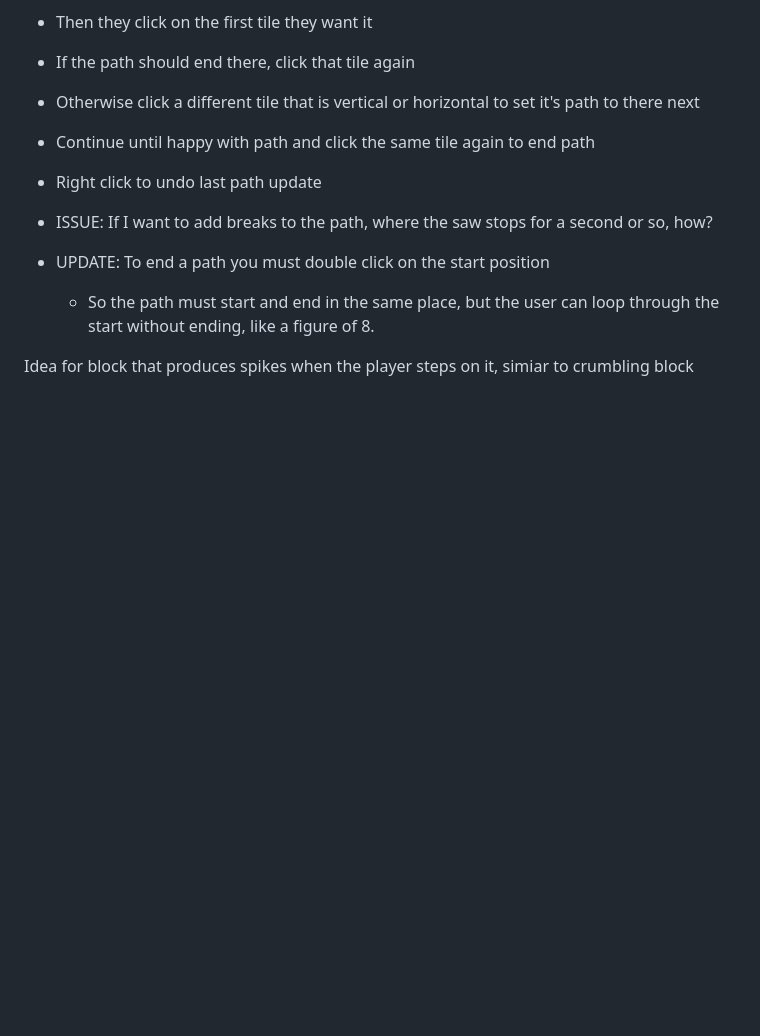
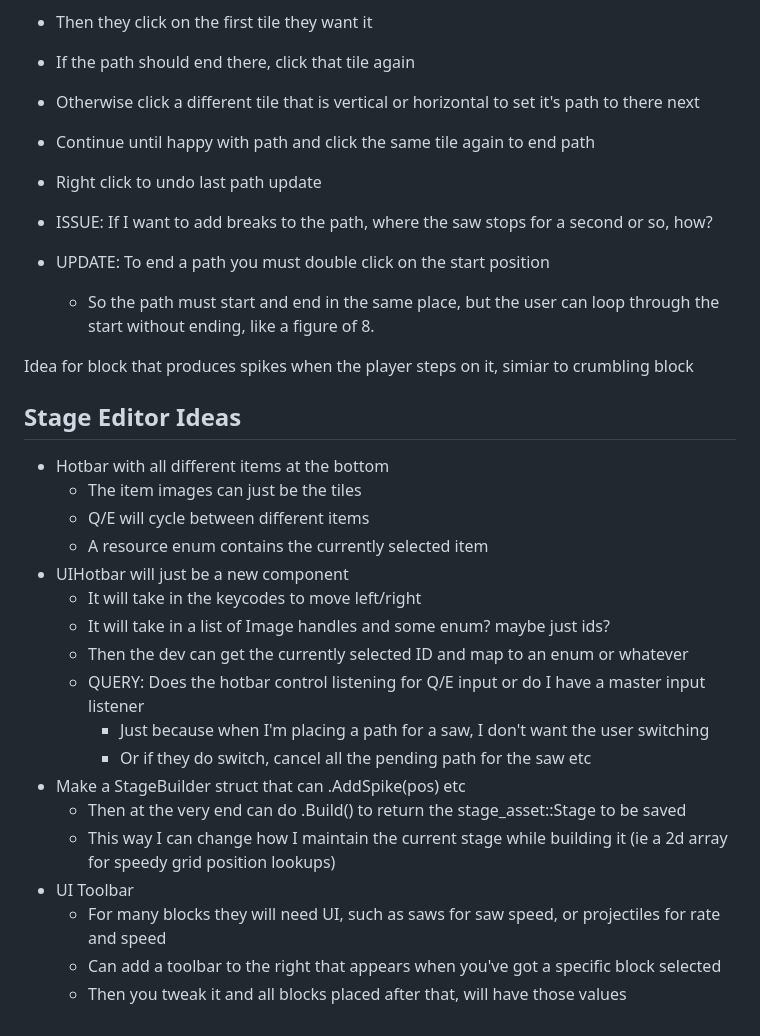
Before and after one commit to Pybounce/bevy_multiplayer_platformer, a Markdown page: README.md, the part around the change. Drawn GitHub-style; blank space fills up the shorter version.

Commit message:
stage editor ideas

```diff
--- a/README.md
+++ b/README.md
@@ -187,3 +187,24 @@ Saw Placement
   - So the path must start and end in the same place, but the user can loop through the start without ending, like a figure of 8.
 
 Idea for block that produces spikes when the player steps on it, simiar to crumbling block
+
+## Stage Editor Ideas
+
+- Hotbar with all different items at the bottom
+  - The item images can just be the tiles
+  - Q/E will cycle between different items
+  - A resource enum contains the currently selected item
+- UIHotbar will just be a new component
+  - It will take in the keycodes to move left/right
+  - It will take in a list of Image handles and some enum? maybe just ids?
+  - Then the dev can get the currently selected ID and map to an enum or whatever
+  - QUERY: Does the hotbar control listening for Q/E input or do I have a master input listener
+    - Just because when I'm placing a path for a saw, I don't want the user switching
+    - Or if they do switch, cancel all the pending path for the saw etc
+- Make a StageBuilder struct that can .AddSpike(pos) etc
+  - Then at the very end can do .Build() to return the stage_asset::Stage to be saved
+  - This way I can change how I maintain the current stage while building it (ie a 2d array for speedy grid position lookups)
+- UI Toolbar
+  - For many blocks they will need UI, such as saws for saw speed, or projectiles for rate and speed
+  - Can add a toolbar to the right that appears when you've got a specific block selected
+  - Then you tweak it and all blocks placed after that, will have those values
```
